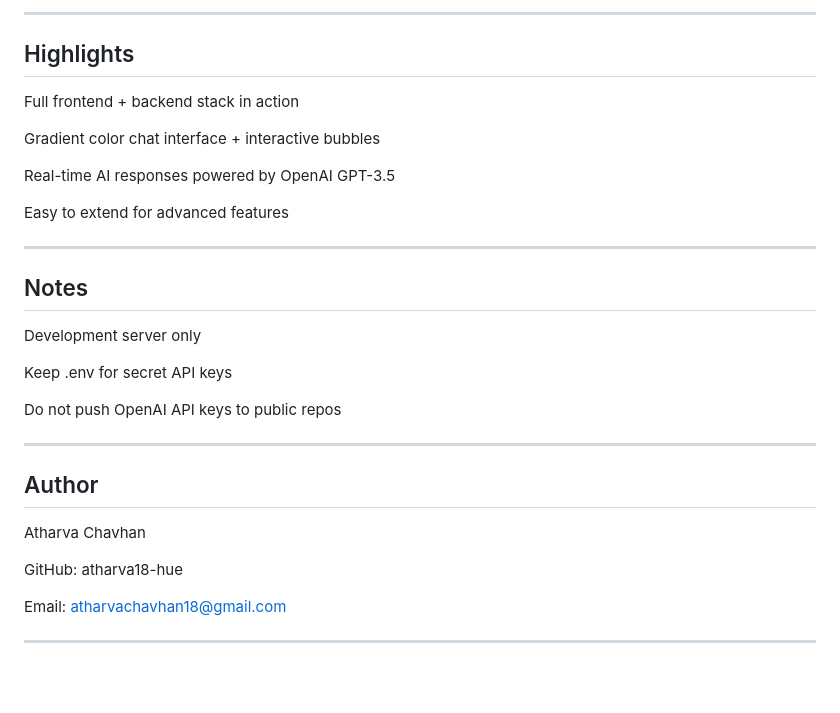
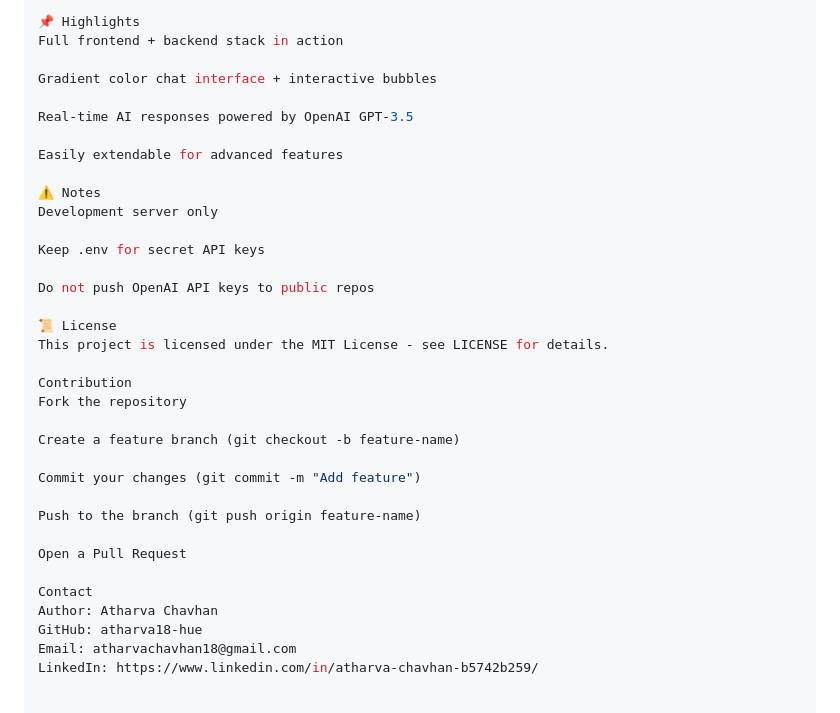
Before and after one commit to atharva18-hue/Chatbot--Atharva.GPT, a Markdown page: README.md, the part around one of its changes. GitHub-like rendering.

```diff
--- a/README.md
+++ b/README.md
@@ -100,31 +100,36 @@ Receive intelligent AI responses with sleek UI
 
-------------------------------------------------------------------------------------------------
-
-## Highlights
+📌 Highlights
 Full frontend + backend stack in action
 
 Gradient color chat interface + interactive bubbles
 
 Real-time AI responses powered by OpenAI GPT-3.5
 
-Easy to extend for advanced features
+Easily extendable for advanced features
 
-------------------------------------------------------------------------------------------------
-
-## Notes
+⚠️ Notes
 Development server only
 
 Keep .env for secret API keys
 
 Do not push OpenAI API keys to public repos
 
-------------------------------------------------------------------------------------------------
+📜 License
+This project is licensed under the MIT License - see LICENSE for details.
 
-## Author
-Atharva Chavhan
+Contribution
+Fork the repository
 
+Create a feature branch (git checkout -b feature-name)
+
+Commit your changes (git commit -m "Add feature")
+
+Push to the branch (git push origin feature-name)
+
+Open a Pull Request
+
+Contact
+Author: Atharva Chavhan
 GitHub: atharva18-hue
-
 Email: atharvachavhan18@gmail.com
-
-------------------------------------------------------------------------------------------------
+LinkedIn: https://www.linkedin.com/in/atharva-chavhan-b5742b259/
```
Also changed, not shown: other parts of README.md (+64 -64 lines).
